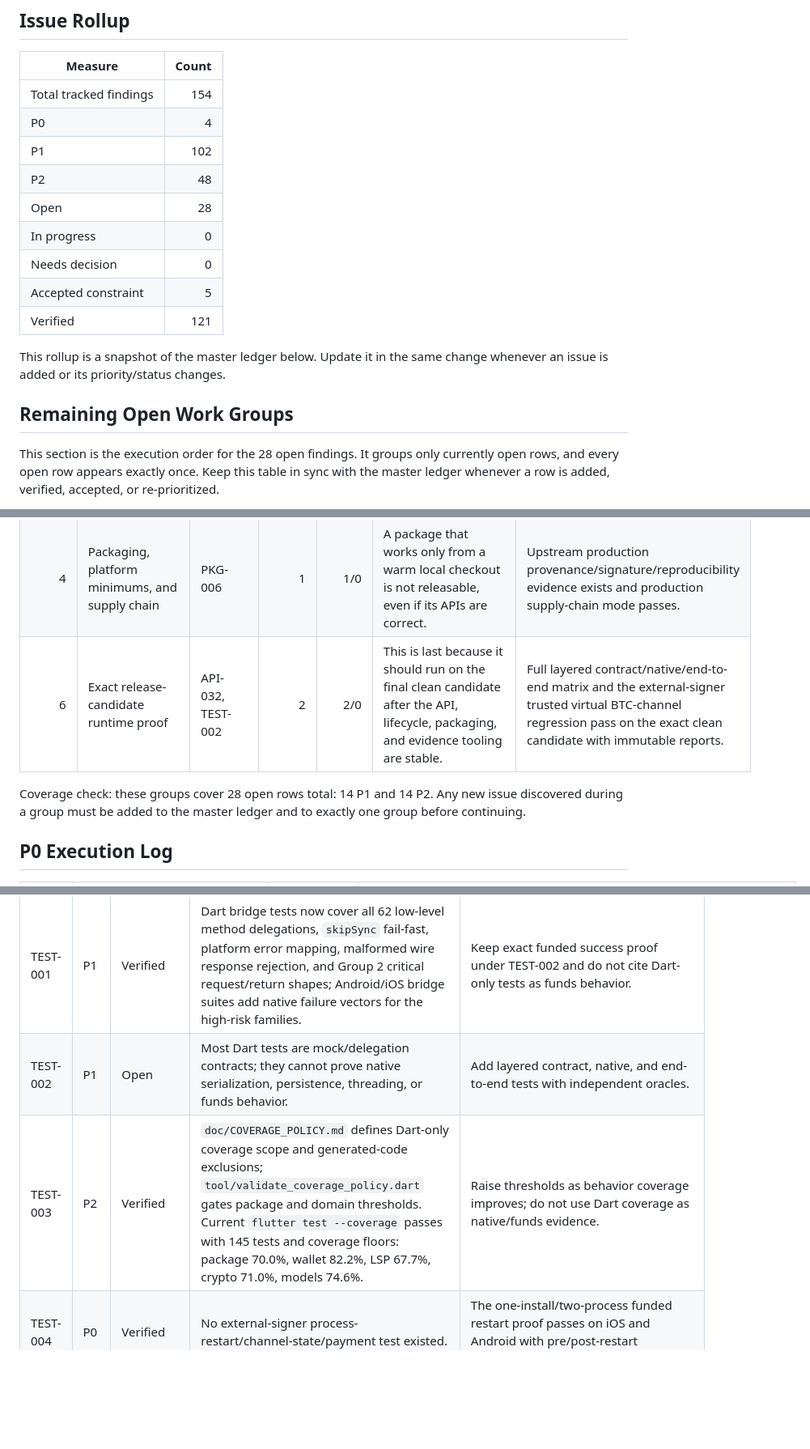
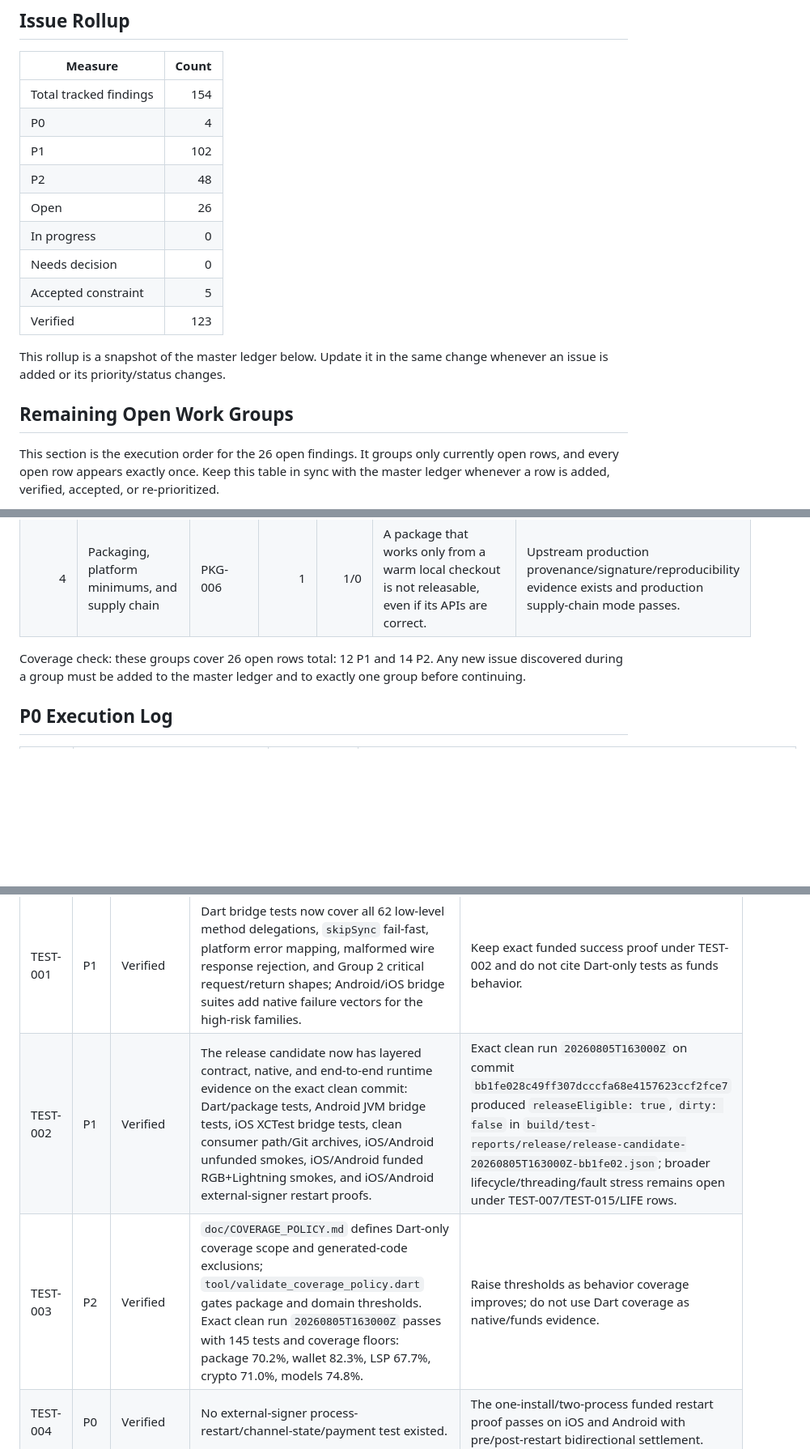
Before and after one commit to UTEXO-Protocol/flutter-sdk, a Markdown page: doc/RELEASE_READINESS_TRACKER.md, 3 parts joined by grey strips. Shown at 81% size. Rendered like a GitHub page; blank space fills up the shorter version.

```diff
--- a/doc/RELEASE_READINESS_TRACKER.md
+++ b/doc/RELEASE_READINESS_TRACKER.md
@@ -152,18 +150,18 @@ gates.
 | P0 | 4 |
 | P1 | 102 |
 | P2 | 48 |
-| Open | 28 |
+| Open | 26 |
 | In progress | 0 |
 | Needs decision | 0 |
 | Accepted constraint | 5 |
-| Verified | 121 |
+| Verified | 123 |
 
 This rollup is a snapshot of the master ledger below. Update it in the same
 change whenever an issue is added or its priority/status changes.
 
 ## Remaining Open Work Groups
 
-This section is the execution order for the 28 open findings. It groups only
+This section is the execution order for the 26 open findings. It groups only
 currently open rows, and every open row appears exactly once. Keep this table
 in sync with the master ledger whenever a row is added, verified, accepted, or
 re-prioritized.
@@ -192,9 +190,8 @@ below. The remaining groups are:
 | 2 | Lifecycle, concurrency, and native ownership | LIFE-004, LIFE-005, LIFE-007, LIFE-008, LIFE-010, LIFE-011, LIFE-013, TEST-007, TEST-015, CODE-004 | 10 | 6/4 | Lifecycle bugs can corrupt wallet state or leak native resources, and they can invalidate later funded/regtest evidence. | One lifecycle/concurrency owner exists; operation prerequisites, restart, destroy, detach, timeout/cancellation, cleanup, and fault injection pass on Dart plus native platforms where applicable. |
 | 3 | Crypto implementation assurance | SEC-007 | 1 | 1/0 | The current Dart Schnorr implementation has strong vectors and tamper/boundary tests, but no audited constant-time primitive or formal crypto review. | Use a vetted implementation/native primitive or complete an auditable constant-time/differential/property review before production funds. |
 | 4 | Packaging, platform minimums, and supply chain | PKG-006 | 1 | 1/0 | A package that works only from a warm local checkout is not releasable, even if its APIs are correct. | Upstream production provenance/signature/reproducibility evidence exists and production supply-chain mode passes. |
-| 6 | Exact release-candidate runtime proof | API-032, TEST-002 | 2 | 2/0 | This is last because it should run on the final clean candidate after the API, lifecycle, packaging, and evidence tooling are stable. | Full layered contract/native/end-to-end matrix and the external-signer trusted virtual BTC-channel regression pass on the exact clean candidate with immutable reports. |
 
-Coverage check: these groups cover 28 open rows total: 14 P1 and 14 P2. Any
+Coverage check: these groups cover 26 open rows total: 12 P1 and 14 P2. Any
 new issue discovered during a group must be added to the master ledger and to
 exactly one group before continuing.
 
@@ -455,8 +452,8 @@ non-recovery-ready until upstream supplies a real implementation.
 | ID | Pri | Status | Finding and evidence | Required outcome |
 | --- | --- | --- | --- | --- |
 | TEST-001 | P1 | Verified | Dart bridge tests now cover all 62 low-level method delegations, `skipSync` fail-fast, platform error mapping, malformed wire response rejection, and Group 2 critical request/return shapes; Android/iOS bridge suites add native failure vectors for the high-risk families. | Keep exact funded success proof under TEST-002 and do not cite Dart-only tests as funds behavior. |
-| TEST-002 | P1 | Open | Most Dart tests are mock/delegation contracts; they cannot prove native serialization, persistence, threading, or funds behavior. | Add layered contract, native, and end-to-end tests with independent oracles. |
-| TEST-003 | P2 | Verified | `doc/COVERAGE_POLICY.md` defines Dart-only coverage scope and generated-code exclusions; `tool/validate_coverage_policy.dart` gates package and domain thresholds. Current `flutter test --coverage` passes with 145 tests and coverage floors: package 70.0%, wallet 82.2%, LSP 67.7%, crypto 71.0%, models 74.6%. | Raise thresholds as behavior coverage improves; do not use Dart coverage as native/funds evidence. |
+| TEST-002 | P1 | Verified | The release candidate now has layered contract, native, and end-to-end runtime evidence on the exact clean commit: Dart/package tests, Android JVM bridge tests, iOS XCTest bridge tests, clean consumer path/Git archives, iOS/Android unfunded smokes, iOS/Android funded RGB+Lightning smokes, and iOS/Android external-signer restart proofs. | Exact clean run `20260805T163000Z` on commit `bb1fe028c49ff307dcccfa68e4157623ccf2fce7` produced `releaseEligible: true`, `dirty: false` in `build/test-reports/release/release-candidate-20260805T163000Z-bb1fe02.json`; broader lifecycle/threading/fault stress remains open under TEST-007/TEST-015/LIFE rows. |
+| TEST-003 | P2 | Verified | `doc/COVERAGE_POLICY.md` defines Dart-only coverage scope and generated-code exclusions; `tool/validate_coverage_policy.dart` gates package and domain thresholds. Exact clean run `20260805T163000Z` passes with 145 tests and coverage floors: package 70.2%, wallet 82.3%, LSP 67.7%, crypto 71.0%, models 74.8%. | Raise thresholds as behavior coverage improves; do not use Dart coverage as native/funds evidence. |
 | TEST-004 | P0 | Verified | No external-signer process-restart/channel-state/payment test existed. | The one-install/two-process funded restart proof passes on iOS and Android with pre/post-restart bidirectional settlement. |
 | TEST-005 | P1 | Verified | Current beta.26 bridge vectors now cover rotate/sign/verify/inflate, txid histories, `backupNow`, assignment kinds, and `descriptionHash` across Dart contract/facade tests plus mirrored Android JVM and iOS XCTest failure/request-boundary vectors; the bridge-vector manifest points each critical method to executable evidence. | Keep exact funded/unfunded platform-smoke reports under TEST-002/TEST-013 for runtime funds behavior. |
 | TEST-006 | P1 | Verified | Group 3 adds controlled negative-path tests for peer-connect idempotence, `receiveAsset`/`sendAsset` LSP failures, failed settlement status, APay registration failure, missing-preimage HODL claims, native HODL claim failure reporting, and VSS failure propagation. These are unit/service-orchestration proofs, not funds-movement proof. | Keep production funds behavior under TEST-002 and exact platform-smoke evidence; add live LSP failure fixtures only when the release stack exposes deterministic service controls. |
```
Also changed, not shown: other parts of doc/RELEASE_READINESS_TRACKER.md (+20 -22 lines).
